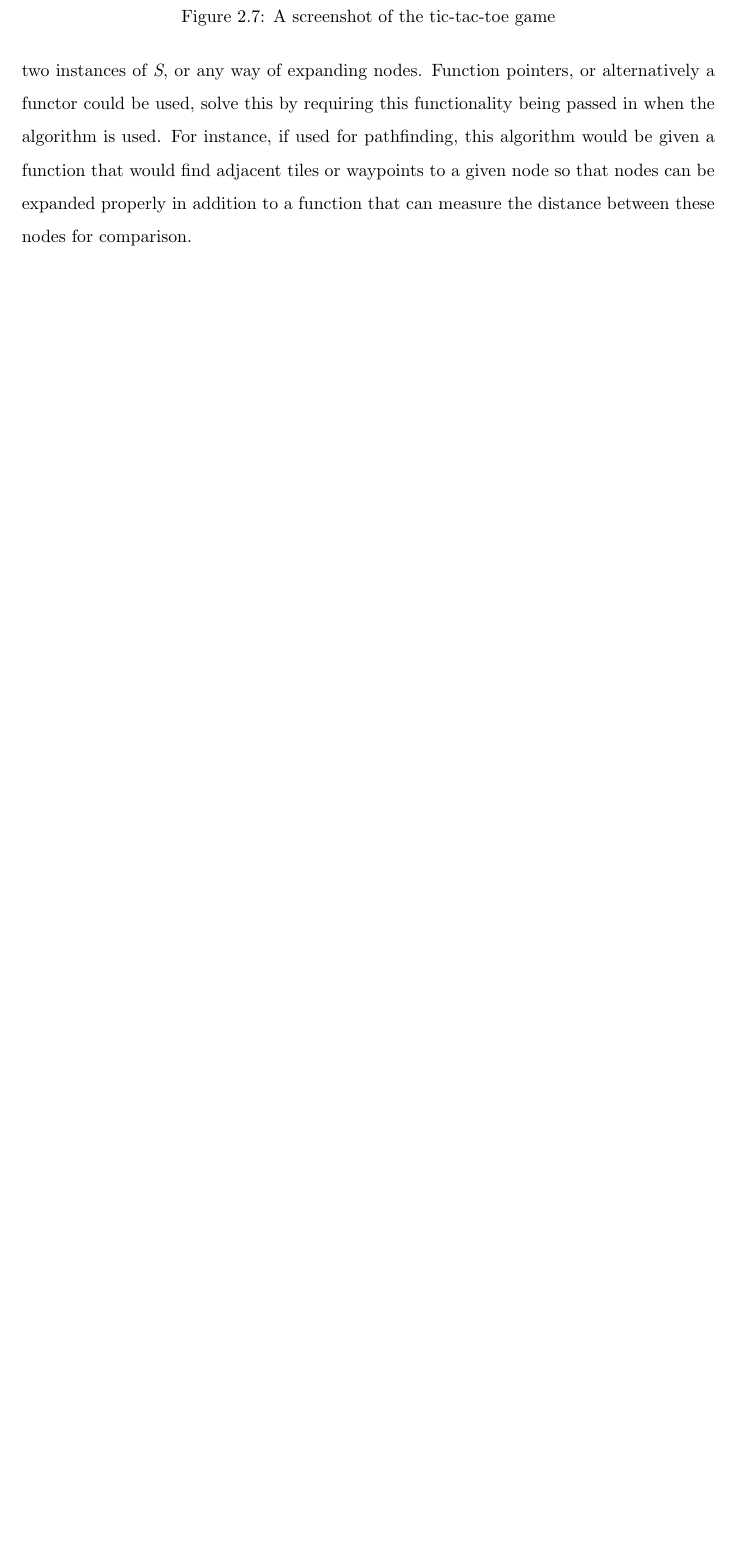
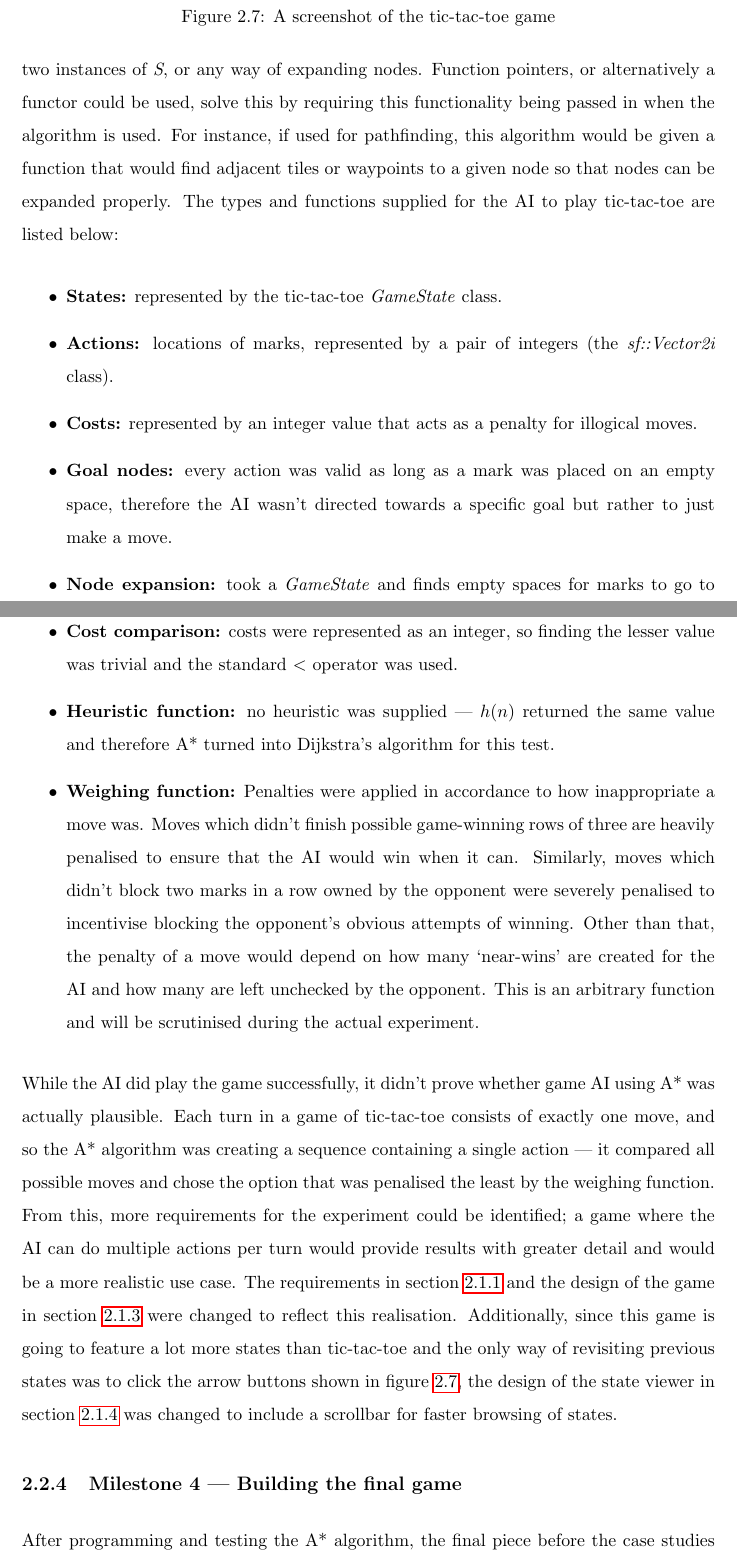
Before and after one commit to Ashe/Thesis, a LaTeX thesis (Docs/thesis.tex): part of page 40 of 48 before the commit and two parts of pages 40 and 41 of 50 after it, the two joined at a grey line, cut so that both start at the same text, the shorter picture padded with empty space. Compiled offline with pdfLaTeX.

Commit message:
Ready to begin case studies

```diff
--- a/Docs/thesis.tex
+++ b/Docs/thesis.tex
@@ -456,4 +456,22 @@ It is logical to build the tic-tac-toe game in the same way as the final game so
 \subsection[Implementing and allowing A* to play a game]{Milestone 3 --- Implementing and allowing A* to play a game}
 \label{subsec:implementingAndAllowingAStarToPlay}
 
-With the simple game built in section \ref{subsec:buildingASampleGame}, it was time to re-engineer the A* algorithm to operate on non-spatial data and play tic-tac-toe. This generic implementation of A* is shown in appendix \ref{appendix:genericAStarImplementation} --- the algorithm remains the same as the standard A* with a one exception: the types of the nodes, edges and the costs they evaluate to were replaced with the C++ templates \emph{S}, \emph{A} and \emph{C} respectively. Doing this meant that the algorithm had further requirements, as there was no longer any way to calculate the distance between two instances of \emph{S}, or any way of expanding nodes. Function pointers, or alternatively a functor could be used, solve this by requiring this functionality being passed in when the algorithm is used. For instance, if used for pathfinding, this algorithm would be given a function that would find adjacent tiles or waypoints to a given node so that nodes can be expanded properly in addition to a function that can measure the distance between these nodes for comparison.
+With the simple game built in section \ref{subsec:buildingASampleGame}, it was time to re-engineer the A* algorithm to operate on non-spatial data and play tic-tac-toe. This generic implementation of A* is shown in appendix \ref{appendix:genericAStarImplementation} --- the algorithm remains the same as the standard A* with a one exception: the types of the nodes, edges and the costs they evaluate to were replaced with the C++ templates \emph{S}, \emph{A} and \emph{C} respectively. Doing this meant that the algorithm had further requirements, as there was no longer any way to calculate the distance between two instances of \emph{S}, or any way of expanding nodes. Function pointers, or alternatively a functor could be used, solve this by requiring this functionality being passed in when the algorithm is used. For instance, if used for pathfinding, this algorithm would be given a function that would find adjacent tiles or waypoints to a given node so that nodes can be expanded properly. The types and functions supplied for the AI to play tic-tac-toe are listed below:
+
+\begin{itemize}
+  \item \textbf{States:} represented by the tic-tac-toe \emph{GameState} class.
+  \item \textbf{Actions:} locations of marks, represented by a pair of integers (the \emph{sf::Vector2i} class).
+  \item \textbf{Costs:} represented by an integer value that acts as a penalty for illogical moves.
+  \item \textbf{Goal nodes:} every action was valid as long as a mark was placed on an empty space, therefore the AI wasn't directed towards a specific goal but rather to just make a move.
+  \item \textbf{Node expansion:} took a \emph{GameState} and finds empty spaces for marks to go to return a collection of actions and the \emph{GameStates} they led to.
+  \item \textbf{Cost comparison:} costs were represented as an integer, so finding the lesser value was trivial and the standard $<$ operator was used.
+  \item \textbf{Heuristic function:} no heuristic was supplied --- $h(n)$ returned the same value and therefore A* turned into Dijkstra's algorithm for this test.
+  \item \textbf{Weighing function:} Penalties were applied in accordance to how inappropriate a move was. Moves which didn't finish possible game-winning rows of three are heavily penalised to ensure that the AI would win when it can. Similarly, moves which didn't block two marks in a row owned by the opponent were severely penalised to incentivise blocking the opponent's obvious attempts of winning. Other than that, the penalty of a move would depend on how many `near-wins' are created for the AI and how many are left unchecked by the opponent. This is an arbitrary function and will be scrutinised during the actual experiment.
+\end{itemize}
+
+While the AI did play the game successfully, it didn't prove whether game AI using A* was actually plausible. Each turn in a game of tic-tac-toe consists of exactly one move, and so the A* algorithm was creating a sequence containing a single action --- it compared all possible moves and chose the option that was penalised the least by the weighing function. From this, more requirements for the experiment could be identified; a game where the AI can do multiple actions per turn would provide results with greater detail and would be a more realistic use case. The requirements in section \ref{subsec:requirements} and the design of the game in section \ref{subsec:designingStrategyGame} were changed to reflect this realisation. Additionally, since this game is going to feature a lot more states than tic-tac-toe and the only way of revisiting previous states was to click the arrow buttons shown in figure \ref{fig:ticTacToeGame}, the design of the state viewer in section \ref{subsec:designingToolsForInvestigation} was changed to include a scrollbar for faster browsing of states.
+
+\subsection[Building the final game]{Milestone 4 --- Building the final game}
+\label{subsec:buildingTheFinalGame}
+
+After programming and testing the A* algorithm, the final piece before the case studies could be started was the game itself. The game designed in section \ref{subsec:designingStrategyGame} was built from the ground up to support both human and non-human players; visuals on the screen ensured that information such as sight lines and the resources remaining was properly communicated regardless of state. Units were represented by letters and their colour shows which team they are on. Additionally, the generic implementation of A* was used for standard pathfinding, so that players didn't have to move their units step by step. Figure \ref{fig:strategyGame} shows the finished game in action from a human player's perspective, showcasing the pathfinding of the melee unit in conjunction with the resource cost for performing the manoeuvre.
```
Also changed, not shown: Docs/img/strategy_game.png (added), Docs/thesis.pdf, Docs/thesis.tex (11 more changed lines).
